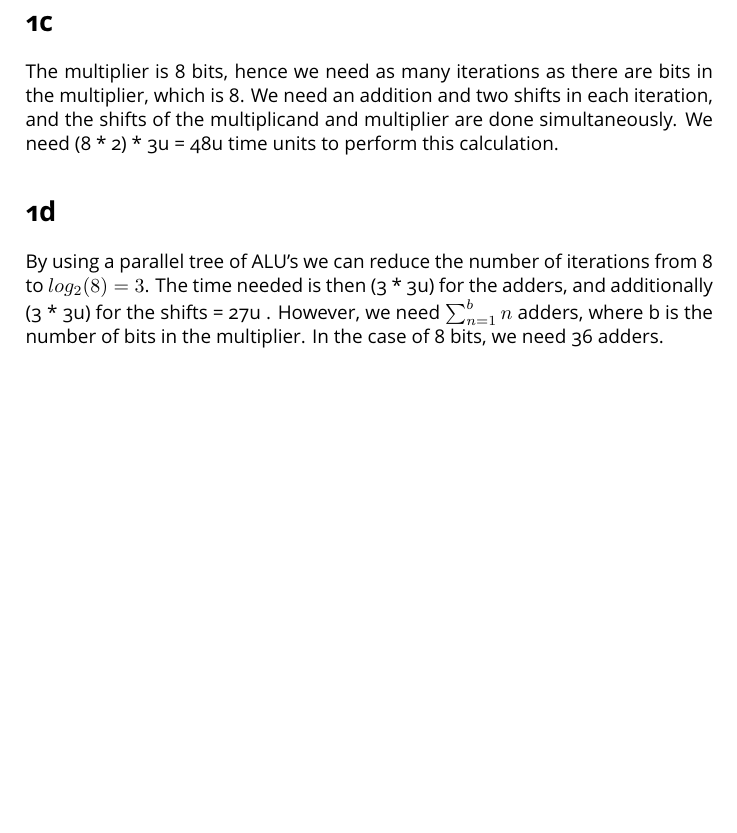
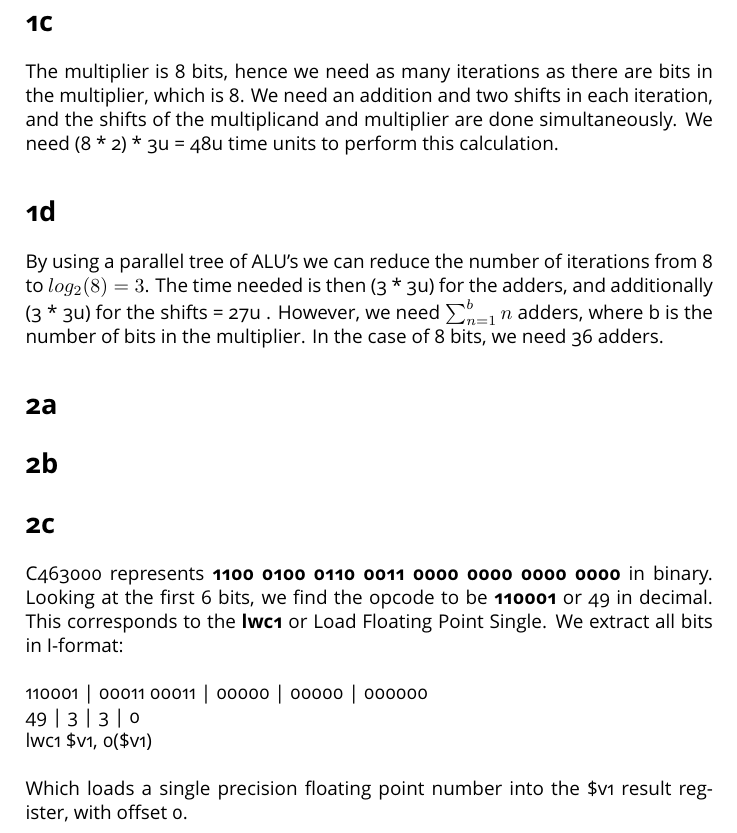
Before and after one commit to xi-s/EE3D11, a LaTeX document (Remy_Jaspers_HW3.tex): part of page 2 of 2, cut so that both start at the same text, the shorter picture padded with empty space. The pictures show the PDF file Remy_Jaspers_HW3.pdf that the author committed with the source.

Commit message:
Finished 2C

```diff
--- a/Remy_Jaspers_HW3.tex
+++ b/Remy_Jaspers_HW3.tex
@@ -51,6 +51,14 @@
 	The multiplier is 8 bits, hence we need as many iterations as there are bits in the multiplier, which is 8. We need an addition and two shifts in each iteration, and the shifts of the multiplicand and multiplier are done simultaneously. We need (8 * 2) * 3u  = 48u time units to perform this calculation.
 	\section*{1d}
 	By using a parallel tree of ALU's we can reduce the number of iterations from 8 to $log_{2}(8) = 3$. The time needed is then (3 *  3u) for the adders, and additionally (3 * 3u) for the shifts = 27u . However, we need $\sum_{n=1}^{b} n$ adders, where b is the number of bits in the multiplier. In the case of 8 bits, we need 36 adders.
+	\section*{2a}
+	\section*{2b}
+	\section*{2c}
+	C463000 represents \textbf{1100 0100 0110 0011 0000 0000 0000 0000} in binary. Looking at the first 6 bits, we find the opcode to be \textbf{110001} or 49 in decimal. This corresponds to the \textbf{lwc1} or Load Floating Point Single. We extract all bits in I-format: \\\\
+	110001 | 00011  00011 | 00000 | 00000 | 000000 \\
+	49 | 3 | 3 | 0 \\
+	lwc1 \$v1, 0(\$v1) \\\\
+	Which loads a single precision floating point number into the \$v1 result register, with offset 0.
 
 
 \end{document}
```
Also changed, not shown: Remy_Jaspers_HW3.pdf.
